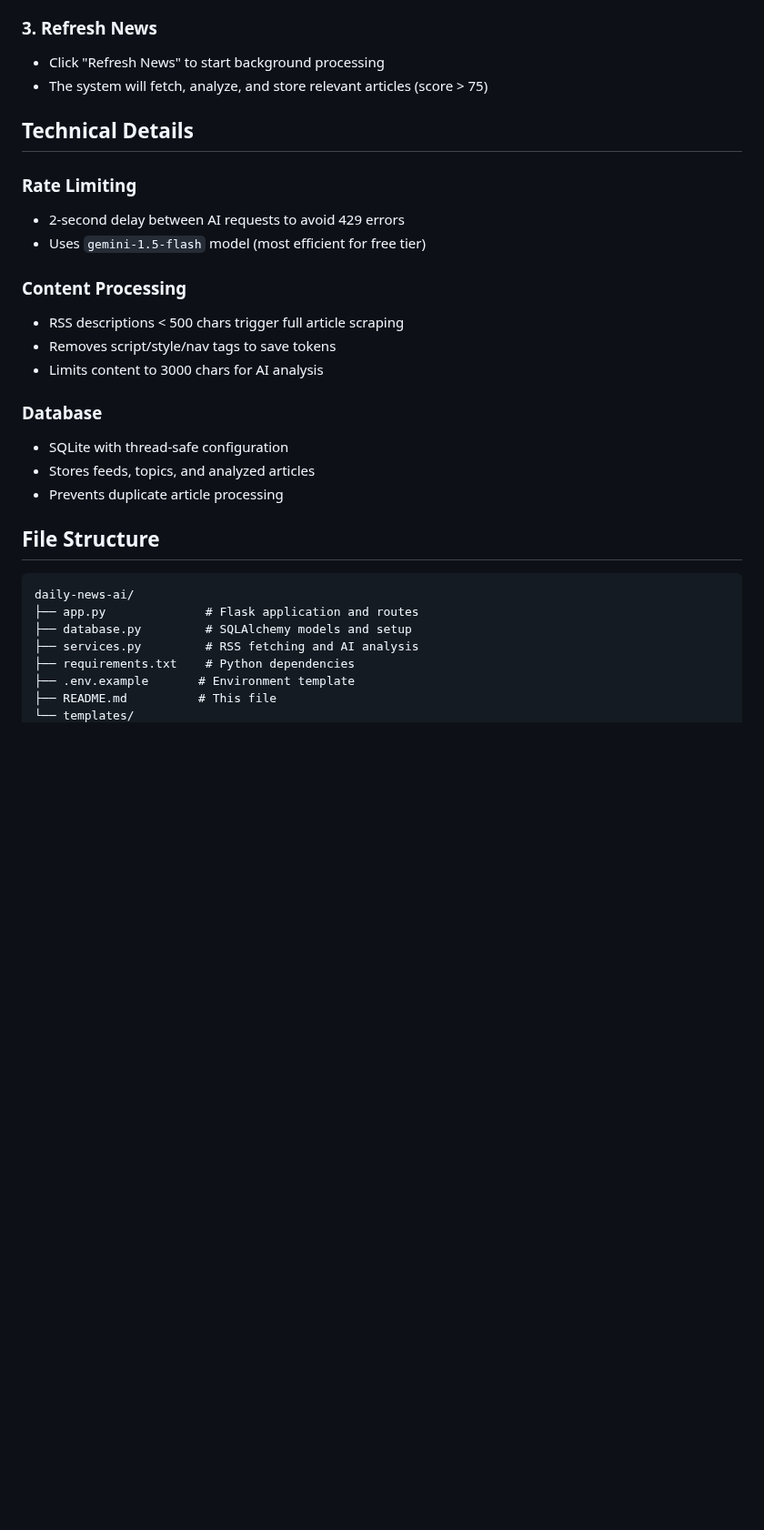
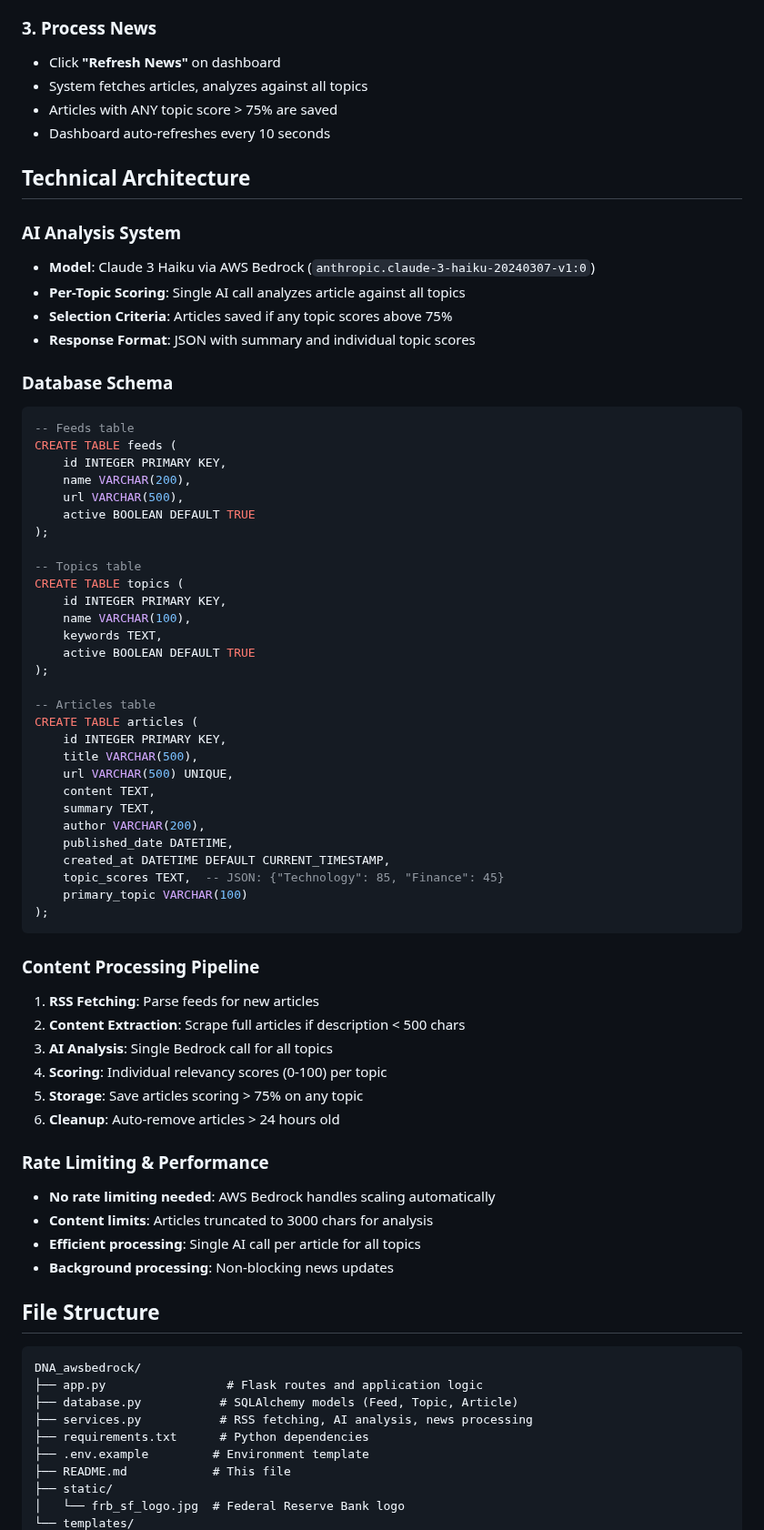
Before and after one commit to tjblavakumar/RSS_Summarizer, a Markdown page: README.md, the part around one of its changes. Shown at 91% size. Rendered like a GitHub page; blank space fills up the shorter version.

````diff
--- a/README.md
+++ b/README.md
@@ -54,34 +79,77 @@ The application will be available at `http://localhost:5000`
 - Create topics with relevant keywords
 - Example: Topic "Technology" with keywords "AI, machine learning, software, tech"
 
-### 3. Refresh News
-- Click "Refresh News" to start background processing
-- The system will fetch, analyze, and store relevant articles (score > 75)
+### 3. Process News
+- Click **"Refresh News"** on dashboard
+- System fetches articles, analyzes against all topics
+- Articles with ANY topic score > 75% are saved
+- Dashboard auto-refreshes every 10 seconds
 
-## Technical Details
+## Technical Architecture
 
-### Rate Limiting
-- 2-second delay between AI requests to avoid 429 errors
-- Uses `gemini-1.5-flash` model (most efficient for free tier)
+### AI Analysis System
+- **Model**: Claude 3 Haiku via AWS Bedrock (`anthropic.claude-3-haiku-20240307-v1:0`)
+- **Per-Topic Scoring**: Single AI call analyzes article against all topics
+- **Selection Criteria**: Articles saved if any topic scores above 75%
+- **Response Format**: JSON with summary and individual topic scores
 
-### Content Processing
-- RSS descriptions < 500 chars trigger full article scraping
-- Removes script/style/nav tags to save tokens
-- Limits content to 3000 chars for AI analysis
+### Database Schema
+```sql
+-- Feeds table
+CREATE TABLE feeds (
+    id INTEGER PRIMARY KEY,
+    name VARCHAR(200),
+    url VARCHAR(500),
+    active BOOLEAN DEFAULT TRUE
+);
 
-### Database
-- SQLite with thread-safe configuration
-- Stores feeds, topics, and analyzed articles
-- Prevents duplicate article processing
+-- Topics table
+CREATE TABLE topics (
+    id INTEGER PRIMARY KEY,
+    name VARCHAR(100),
+    keywords TEXT,
+    active BOOLEAN DEFAULT TRUE
+);
+
+-- Articles table
+CREATE TABLE articles (
+    id INTEGER PRIMARY KEY,
+    title VARCHAR(500),
+    url VARCHAR(500) UNIQUE,
+    content TEXT,
+    summary TEXT,
+    author VARCHAR(200),
+    published_date DATETIME,
+    created_at DATETIME DEFAULT CURRENT_TIMESTAMP,
+    topic_scores TEXT,  -- JSON: {"Technology": 85, "Finance": 45}
+    primary_topic VARCHAR(100)
+);
+```
+
+### Content Processing Pipeline
+1. **RSS Fetching**: Parse feeds for new articles
+2. **Content Extraction**: Scrape full articles if description < 500 chars
+3. **AI Analysis**: Single Bedrock call for all topics
+4. **Scoring**: Individual relevancy scores (0-100) per topic
+5. **Storage**: Save articles scoring > 75% on any topic
+6. **Cleanup**: Auto-remove articles > 24 hours old
+
+### Rate Limiting & Performance
+- **No rate limiting needed**: AWS Bedrock handles scaling automatically
+- **Content limits**: Articles truncated to 3000 chars for analysis
+- **Efficient processing**: Single AI call per article for all topics
+- **Background processing**: Non-blocking news updates
 
 ## File Structure
 
 ```
-daily-news-ai/
-├── app.py              # Flask application and routes
-├── database.py         # SQLAlchemy models and setup
-├── services.py         # RSS fetching and AI analysis
-├── requirements.txt    # Python dependencies
-├── .env.example       # Environment template
-├── README.md          # This file
+DNA_awsbedrock/
+├── app.py                 # Flask routes and application logic
+├── database.py           # SQLAlchemy models (Feed, Topic, Article)
+├── services.py           # RSS fetching, AI analysis, news processing
+├── requirements.txt      # Python dependencies
+├── .env.example         # Environment template
+├── README.md            # This file
+├── static/
+│   └── frb_sf_logo.jpg  # Federal Reserve Bank logo
 └── templates/
````
Also changed, not shown: other parts of README.md (+128 -48 lines).
